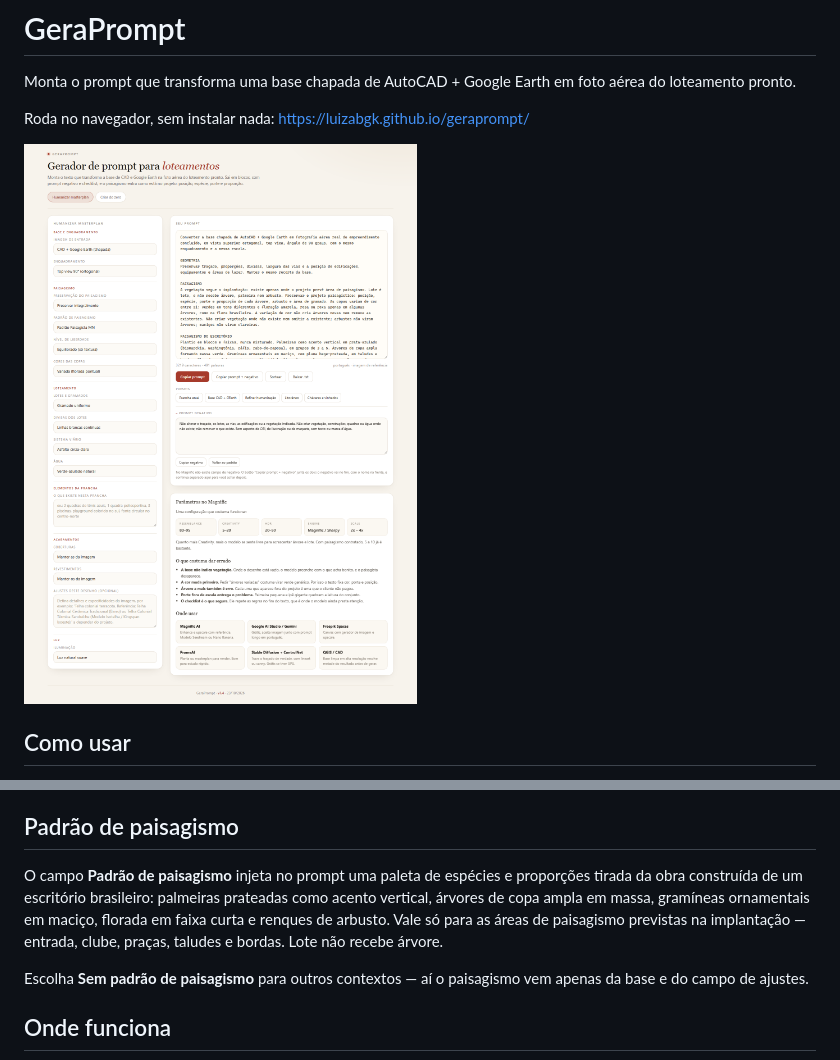
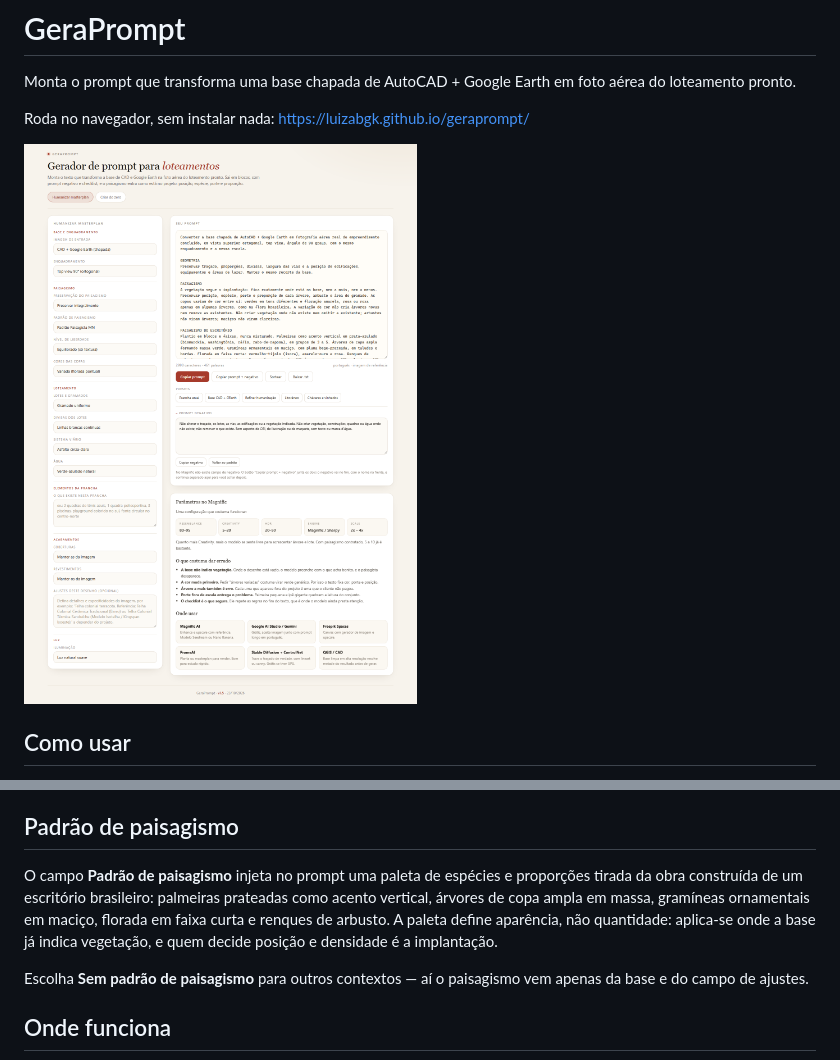
Before and after one commit to luizabgk/geraprompt, a Markdown page: README.md, 2 parts joined by grey strips. Rendered like a GitHub page; pictures changed too: preview.png.

Commit message:
fix: paleta define aparencia, implantacao define posicao (v1.5)

```diff
--- a/README.md
+++ b/README.md
@@ -30,7 +30,7 @@ Cinco combinações prontas: prancha atual, base CAD + GEarth, refinar humaniza
 
 ## Padrão de paisagismo
 
-O campo **Padrão de paisagismo** injeta no prompt uma paleta de espécies e proporções tirada da obra construída de um escritório brasileiro: palmeiras prateadas como acento vertical, árvores de copa ampla em massa, gramíneas ornamentais em maciço, florada em faixa curta e renques de arbusto. Vale só para as áreas de paisagismo previstas na implantação — entrada, clube, praças, taludes e bordas. Lote não recebe árvore.
+O campo **Padrão de paisagismo** injeta no prompt uma paleta de espécies e proporções tirada da obra construída de um escritório brasileiro: palmeiras prateadas como acento vertical, árvores de copa ampla em massa, gramíneas ornamentais em maciço, florada em faixa curta e renques de arbusto. A paleta define aparência, não quantidade: aplica-se onde a base já indica vegetação, e quem decide posição e densidade é a implantação.
 
 Escolha **Sem padrão de paisagismo** para outros contextos — aí o paisagismo vem apenas da base e do campo de ajustes.
 
```
Also changed, not shown: 1 other file.
